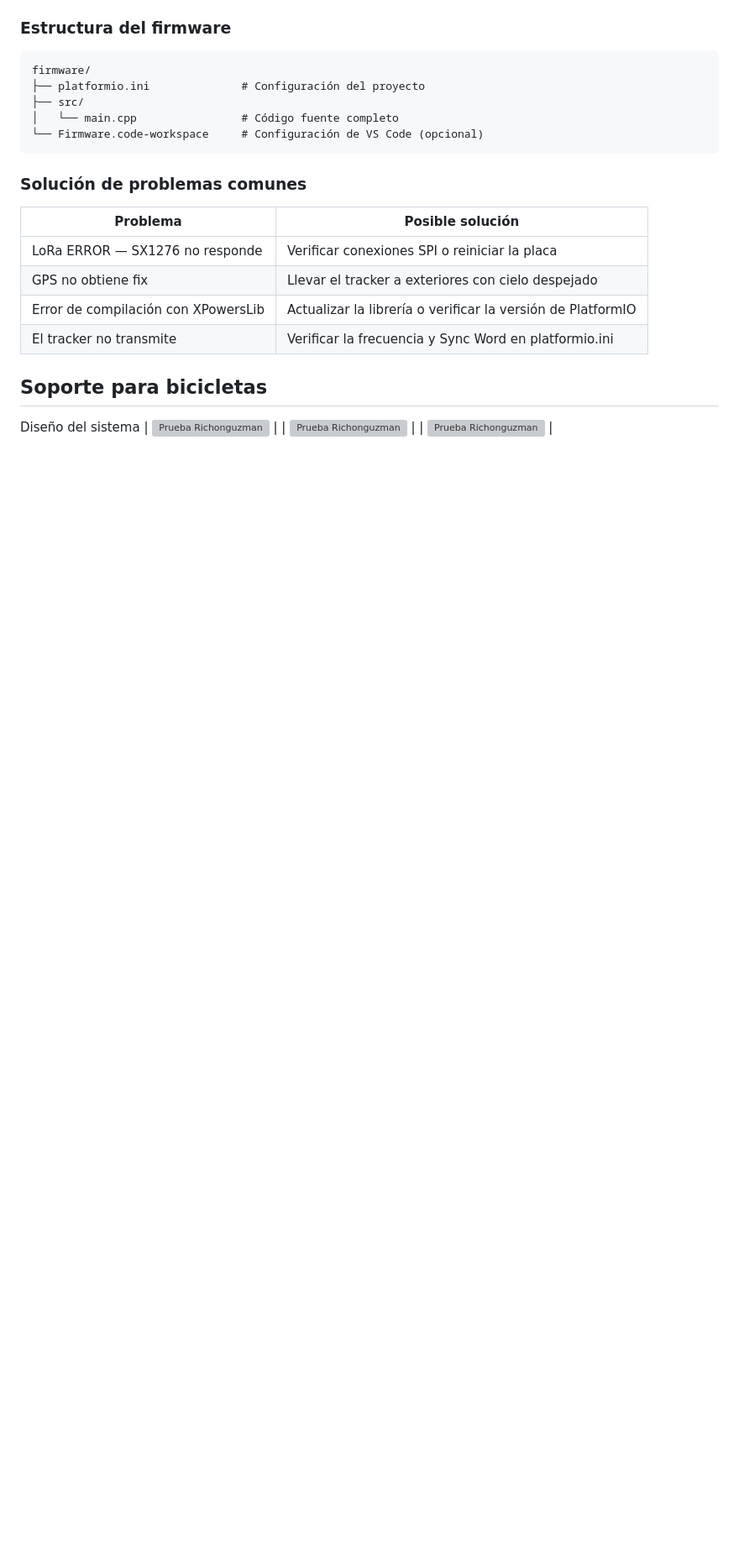
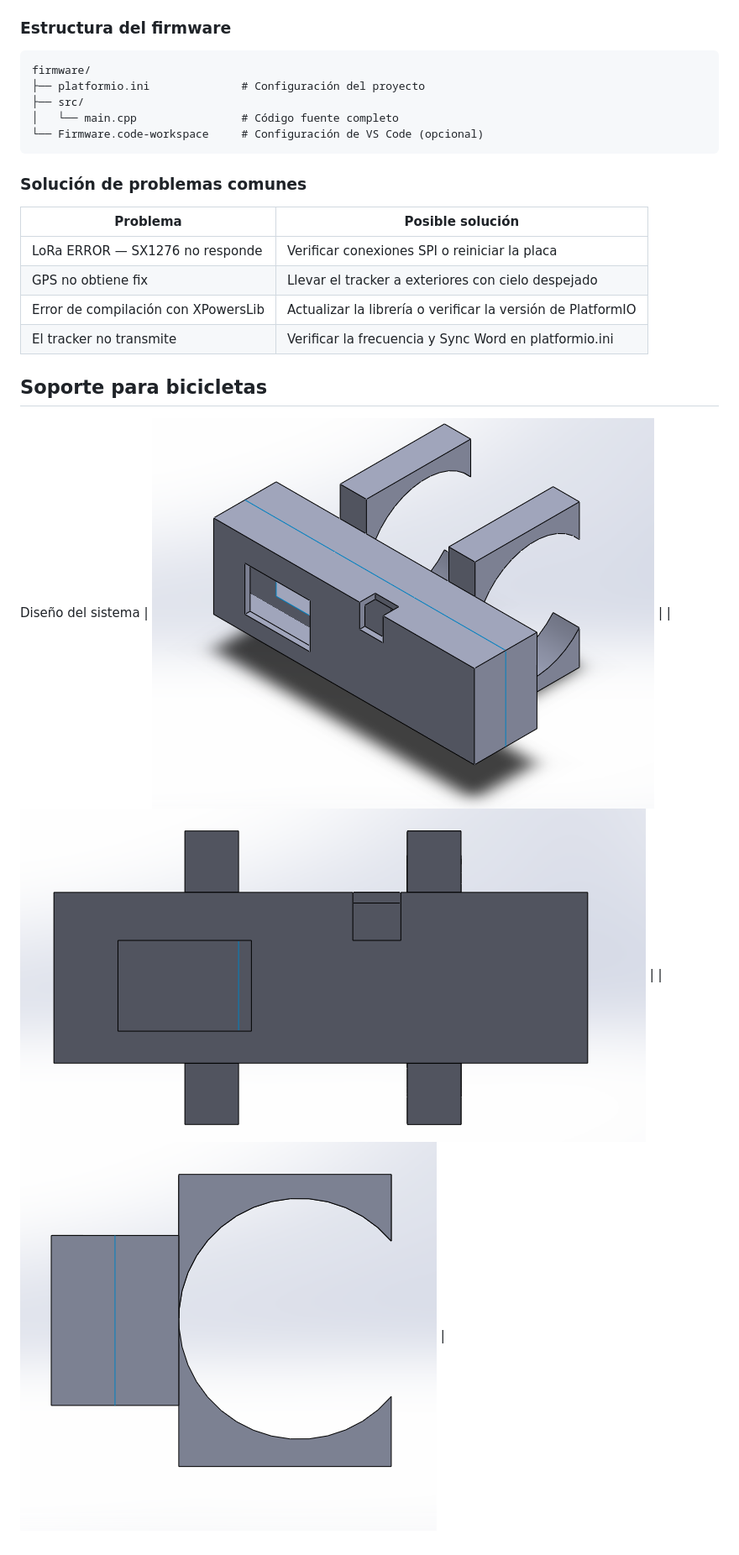
Before and after one commit to shuz1222/Grupo7_Tracker5, a Markdown page: README.md, the part around the change. Shown at 84% size. GitHub-like rendering; blank space fills up the shorter version; grey boxes are pictures that could not be loaded.

```diff
--- a/README.md
+++ b/README.md
@@ -180,6 +180,6 @@ firmware/
 
 ## Soporte para bicicletas
 Diseño del sistema
-| ![Prueba Richonguzman](.https://github.com/shuz1222/Grupo7_Tracker5/tree/main/docs/fig) |
-| ![Prueba Richonguzman](./prueba_richonguzman.png) |
-| ![Prueba Richonguzman](./prueba_richonguzman.png) |
+| ![Isometrico](docs/fig/Integrador_1.PNG) |
+| ![Vista desde el frente](docs/fig/Integrador_2.PNG) |
+| ![Vista lateral](docs/fig/Integrador_3.PNG) |
```
